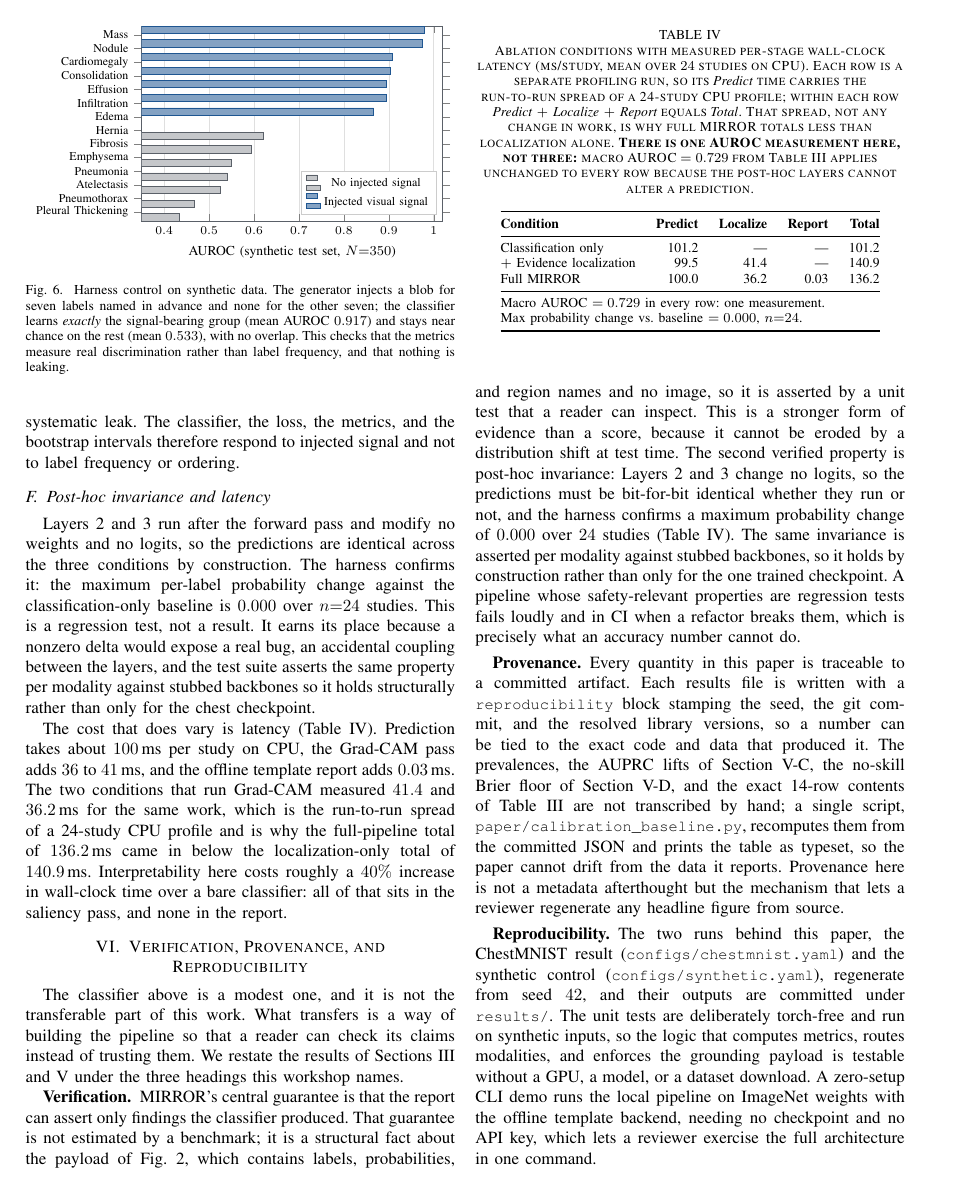
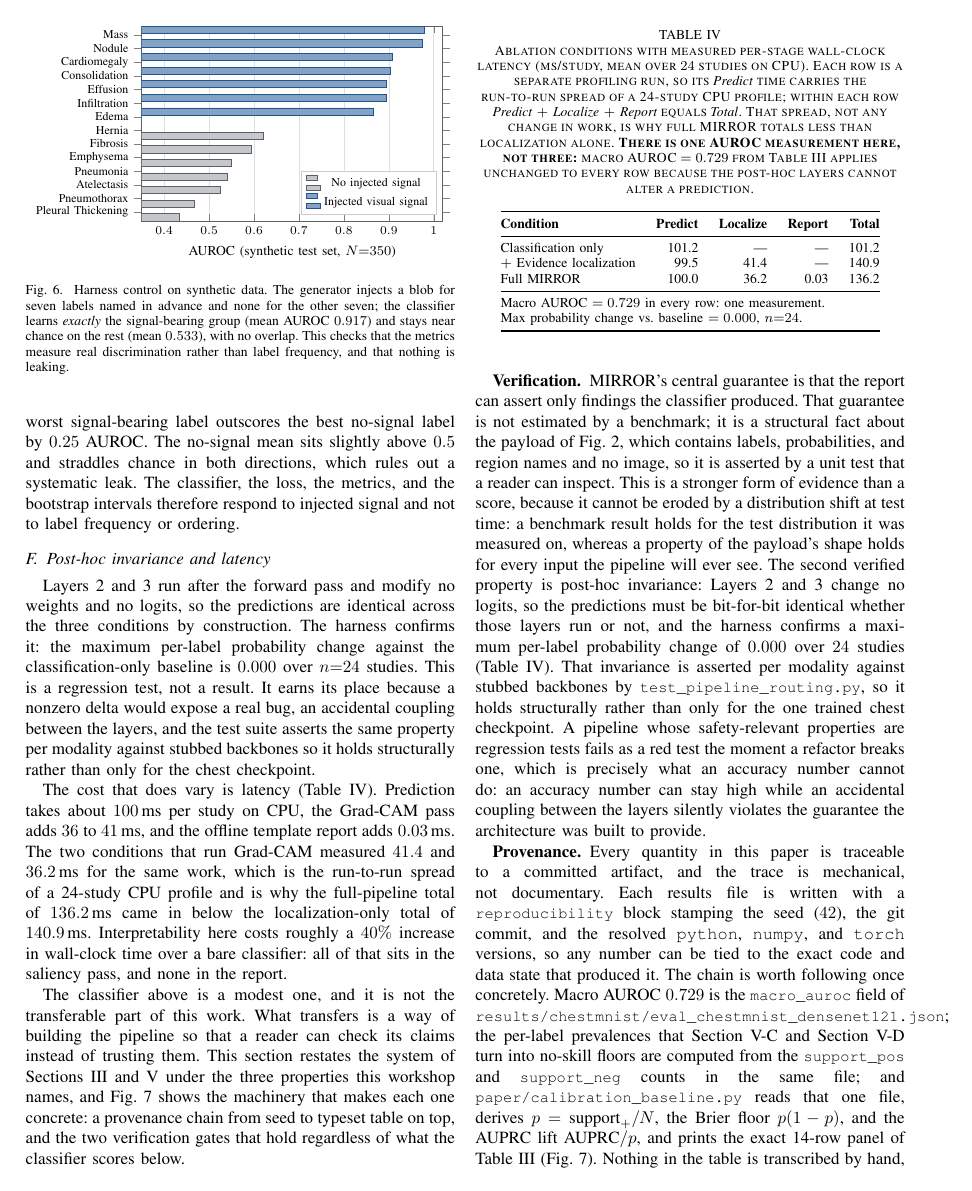
Before and after one commit to vignesh-nagarajan-vn/MIRROR, a LaTeX paper (paper/ieee-workshops/mirror_trustworthy_ai_pipelines.tex): page 7 of 9 before the commit and page 7 of 10 after it. Compiled offline with pdfLaTeX.

Commit message:
paper(ieee): expand MIRROR acronym in title, add provenance/verification figure, elaborate to 10 pages
Title now spells out MIRROR (Multimodal Intelligent Radiology Reasoning and Observation Reporter) with a trustworthy subtitle, and the abstract expands it on first mention. Adds Fig. 7, a purpose-drawn provenance-and-verification chain (seed+config to committed eval JSON with its reproducibility stamp to calibration_baseline.py to the typeset panel; plus the grounding and post-hoc-invariance gates). Section VI is elaborated with a concrete number-to-JSON trace and names the real test file (test_pipeline_routing.py), and the inaccurate 'in CI' phrasing is corrected to the pytest suite (the repo has no CI config). Tailored heavily to the workshop; every measured number unchanged. 10 pages, zero overfull.

```diff
--- a/paper/ieee-workshops/mirror_trustworthy_ai_pipelines.tex
+++ b/paper/ieee-workshops/mirror_trustworthy_ai_pipelines.tex
@@ -56,7 +56,7 @@
   \IfFileExists{#1}{\includegraphics[width=#2]{#1}}%
   {\fbox{\parbox[c][2.8cm][c]{#2}{\centering\color{gray}\itshape #3\\(add image to paper/figures/)}}}}
 
-\hypersetup{pdftitle={MIRROR: A Trustworthy Radiology AI Pipeline via Verification, Provenance, and Reproducibility},
+\hypersetup{pdftitle={MIRROR: Multimodal Intelligent Radiology Reasoning and Observation Reporter -- A Trustworthy Pipeline via Verification, Provenance, and Reproducibility},
             pdfauthor={Vignesh Nagarajan}}
 
 \begin{document}
@@ -764,11 +766,10 @@ Full MIRROR               & 100.0 & 36.2 & 0.03 & 136.2 \\
 \end{table}
 
 % -----------------------------------------------------------------------------
-\section{Verification, Provenance, and Reproducibility}
-\label{sec:trust}
-
 The classifier above is a modest one, and it is not the transferable part of this
 work. What transfers is a way of building the pipeline so that a reader can check
-its claims instead of trusting them. We restate the results of
-Sections~\ref{sec:method} and~\ref{sec:results} under the three headings this
-workshop names.
+its claims instead of trusting them. This section restates the system of
+Sections~\ref{sec:method} and~\ref{sec:results} under the three properties this
+workshop names, and Fig.~\ref{fig:trustchain} shows the machinery that makes each
+one concrete: a provenance chain from seed to typeset table on top, and the two
+verification gates that hold regardless of what the classifier scores below.
@@ -774,0 +813,4 @@ workshop names.
+A seeded run writes \code{results/chestmnist/eval\_chestmnist\_densenet121.json},
+which carries a \code{reproducibility} stamp (git commit, seed $42$, and the
+\texttt{python}/\texttt{numpy}/\texttt{torch} versions);
+\code{paper/calibration\_baseline.py} reads that file and recomputes the
@@ -775,26 +822,35 @@ workshop names.
+\label{fig:trustchain}
+\end{figure*}
 
 \rih{Verification.} MIRROR's central guarantee is that the report can assert only
 findings the classifier produced. That guarantee is not estimated by a benchmark;
 it is a structural fact about the payload of Fig.~\ref{fig:evidence}, which contains
 labels, probabilities, and region names and no image, so it is asserted by a unit
 test that a reader can inspect. This is a stronger form of evidence than a score,
-because it cannot be eroded by a distribution shift at test time. The second
+because it cannot be eroded by a distribution shift at test time: a benchmark result
+holds for the test distribution it was measured on, whereas a property of the
+payload's shape holds for every input the pipeline will ever see. The second
 verified property is post-hoc invariance: Layers 2 and 3 change no logits, so the
-predictions must be bit-for-bit identical whether they run or not, and the harness
-confirms a maximum probability change of $0.000$ over $24$ studies
-(Table~\ref{tab:ablation}). The same invariance is asserted per modality against
-stubbed backbones, so it holds by construction rather than only for the one trained
-checkpoint. A pipeline whose safety-relevant properties are regression tests fails
-loudly and in CI when a refactor breaks them, which is precisely what an accuracy
-number cannot do.
+predictions must be bit-for-bit identical whether those layers run or not, and the
+harness confirms a maximum per-label probability change of $0.000$ over $24$ studies
+(Table~\ref{tab:ablation}). That invariance is asserted per modality against stubbed
+backbones by \code{test\_pipeline\_routing.py}, so it holds structurally rather than
+only for the one trained chest checkpoint. A pipeline whose safety-relevant
+properties are regression tests fails as a red test the moment a refactor breaks
+one, which is precisely what an accuracy number cannot do: an accuracy number can
+stay high while an accidental coupling between the layers silently violates the
+guarantee the architecture was built to provide.
 
-\rih{Provenance.} Every quantity in this paper is traceable to a committed
-artifact. Each results file is written with a \code{reproducibility} block stamping
-the seed, the git commit, and the resolved library versions, so a number can be
-tied to the exact code and data that produced it. The prevalences, the AUPRC lifts
-of Section~\ref{sec:auprc}, the no-skill Brier floor of Section~\ref{sec:calib}, and
-the exact 14-row contents of Table~\ref{tab:panel} are not transcribed by hand; a
-single script, \code{paper/calibration\_baseline.py}, recomputes them from the
-committed JSON and prints the table as typeset, so the paper cannot drift from the
-data it reports. Provenance here is not a metadata afterthought but the mechanism
-that lets a reviewer regenerate any headline figure from source.
+\rih{Provenance.} Every quantity in this paper is traceable to a committed artifact,
+and the trace is mechanical, not documentary. Each results file is written with a
+\code{reproducibility} block stamping the seed ($42$), the git commit, and the
+resolved \texttt{python}, \texttt{numpy}, and \texttt{torch} versions, so any number
+can be tied to the exact code and data state that produced it. The chain is worth
+following once concretely. Macro AUROC $0.729$ is the \code{macro\_auroc} field of
+\code{results/chestmnist/eval\_chestmnist\_densenet121.json}; the per-label
+prevalences that Section~\ref{sec:auprc} and Section~\ref{sec:calib} turn into
+no-skill floors are computed from the \code{support\_pos} and \code{support\_neg}
+counts in the same file; and \code{paper/calibration\_baseline.py} reads that one
+file, derives $p=\text{support}_+/N$, the Brier floor $p(1-p)$, and the AUPRC lift
+$\text{AUPRC}/p$, and prints the exact 14-row panel of Table~\ref{tab:panel}
+(Fig.~\ref{fig:trustchain}). Nothing in the table is transcribed by hand, so the
@@ -802,9 +861,3 @@ that lets a reviewer regenerate any headline figure from source.
 \rih{Reproducibility.} The two runs behind this paper, the ChestMNIST result
 (\code{configs/chestmnist.yaml}) and the synthetic control
 (\code{configs/synthetic.yaml}), regenerate from seed $42$, and their outputs are
-committed under \code{results/}. The unit tests are deliberately torch-free and run
-on synthetic inputs, so the logic that computes metrics, routes modalities, and
-enforces the grounding payload is testable without a GPU, a model, or a dataset
-download. A zero-setup CLI demo runs the local pipeline on ImageNet weights with the
-offline template backend, needing no checkpoint and no API key, which lets a
-reviewer exercise the full architecture in one command.
```
Also changed, not shown: paper/ieee-workshops/mirror_trustworthy_ai_pipelines.pdf, paper/ieee-workshops/mirror_trustworthy_ai_pipelines.tex (76 more changed lines).
